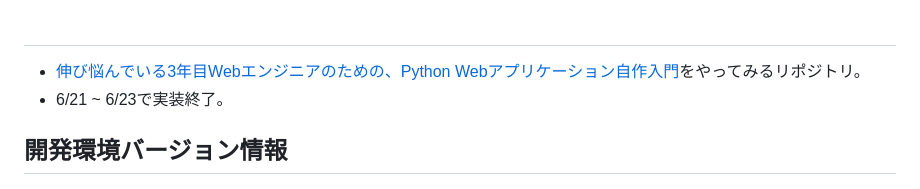
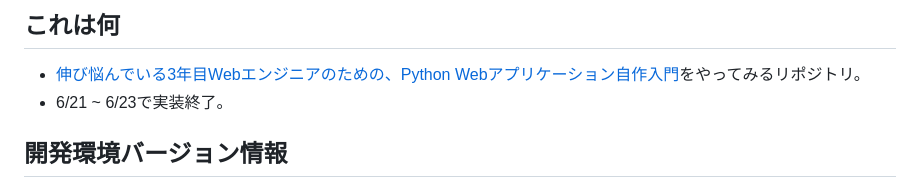
Before and after one commit to kannna5296/python-web-server, a Markdown page: README.md, the part around the change. GitHub-like rendering.

```diff
--- a/README.md
+++ b/README.md
@@ -1,4 +1,4 @@
-##
+## これは何
 * [伸び悩んでいる3年目Webエンジニアのための、Python Webアプリケーション自作入門](https://zenn.dev/bigen1925/books/introduction-to-web-application-with-python/viewer/preface)をやってみるリポジトリ。
 * 6/21 ~ 6/23で実装終了。
 
```
